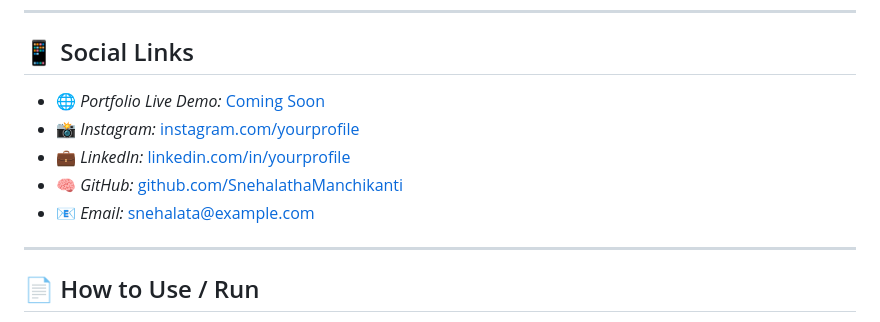
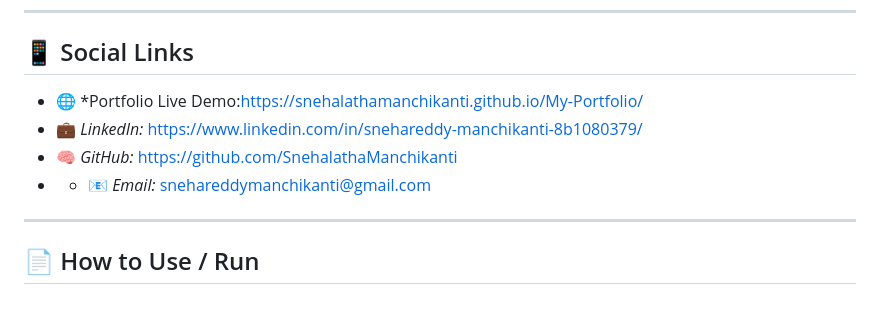
Before and after one commit to SnehalathaManchikanti/My-Portfolio, a Markdown page: README.md, the part around the change. GitHub-like rendering.

Commit message:
Revise social links in README.md
Updated social links with new URLs and email.

```diff
--- a/README.md
+++ b/README.md
@@ -74,11 +74,10 @@ The website highlights data analysis skills, academic achievements, and professi
 
 ## 📱 Social Links
 
-- 🌐 *Portfolio Live Demo:* [Coming Soon](#)
-- 📸 *Instagram:* [instagram.com/yourprofile](https://www.instagram.com/yourprofile)
-- 💼 *LinkedIn:* [linkedin.com/in/yourprofile](https://www.linkedin.com/in/yourprofile)
-- 🧠 *GitHub:* [github.com/SnehalathaManchikanti](https://github.com/SnehalathaManchikanti)
-- 📧 *Email:* snehalata@example.com
+- 🌐 *Portfolio Live Demo:https://snehalathamanchikanti.github.io/My-Portfolio/
+- 💼 *LinkedIn:* https://www.linkedin.com/in/snehareddy-manchikanti-8b1080379/
+- 🧠 *GitHub:* https://github.com/SnehalathaManchikanti
+- - 📧 *Email:* snehareddymanchikanti@gmail.com
 
 ---
 
```
